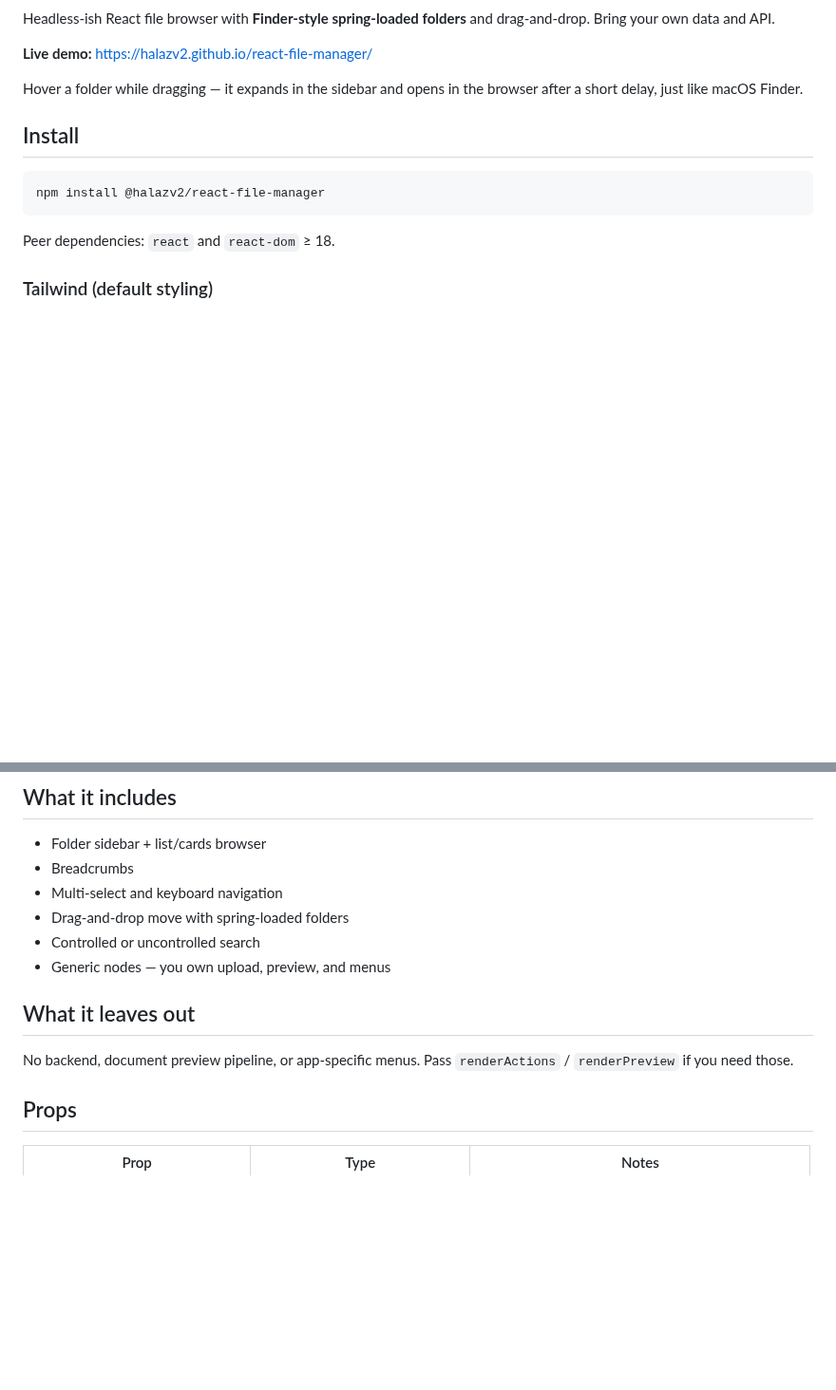
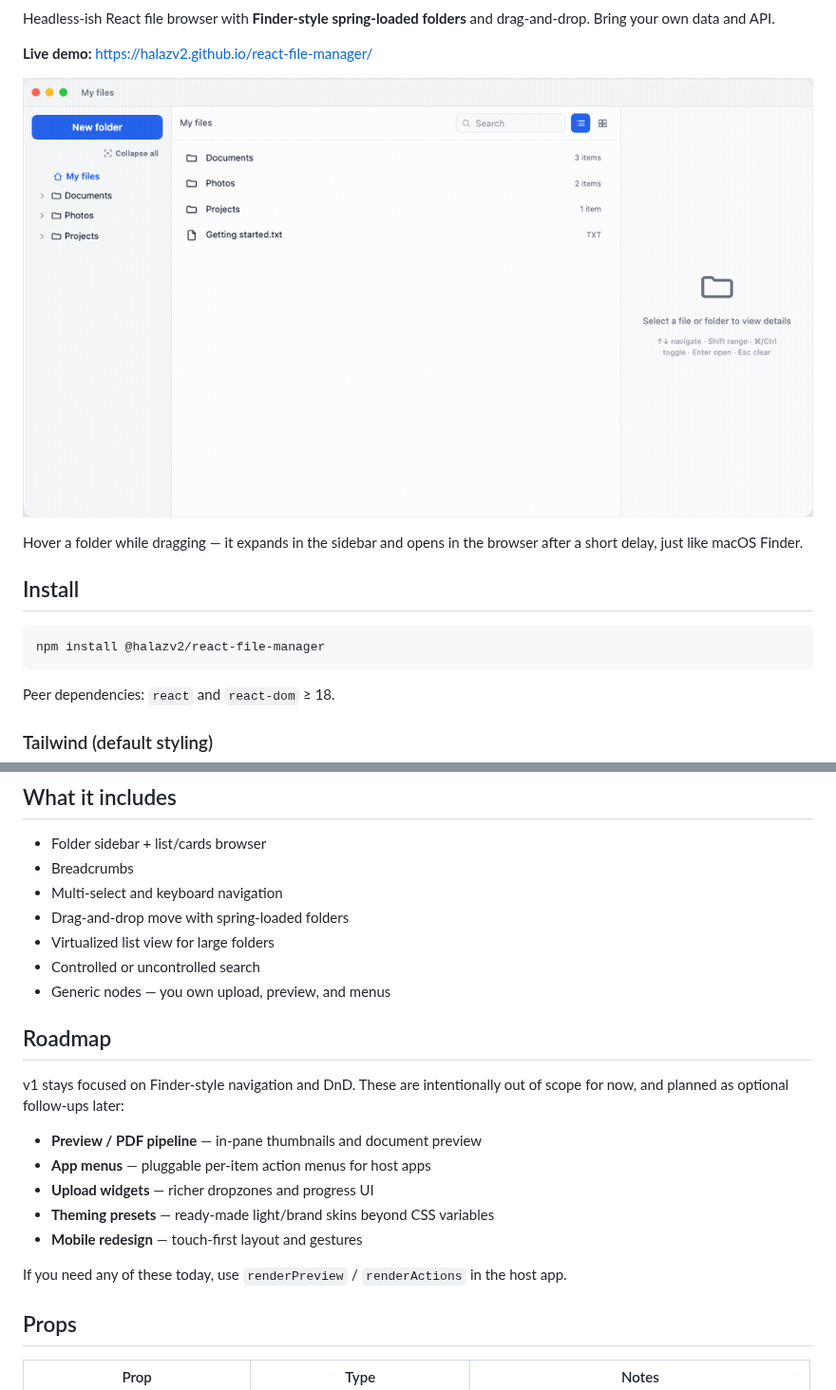
Before and after one commit to Halazv2/react-file-manager, a Markdown page: README.md, 2 parts joined by grey strips. Shown at 95% size. Drawn GitHub-style; pictures changed too: docs/spring-load.gif (added); blank space fills up the shorter version.

Commit message:
feat: upgrade to version 0.2.0 with virtualized list view and new demo GIF

```diff
--- a/README.md
+++ b/README.md
@@ -3,6 +7,8 @@
 Headless-ish React file browser with **Finder-style spring-loaded folders** and drag-and-drop. Bring your own data and API.
 
 **Live demo:** https://halazv2.github.io/react-file-manager/
+
+![Spring-loaded folders demo](./docs/spring-load.gif)
 
 Hover a folder while dragging — it expands in the sidebar and opens in the browser after a short delay, just like macOS Finder.
 
@@ -87,12 +93,21 @@ The component fills its parent. Give the parent a height.
 - Breadcrumbs
 - Multi-select and keyboard navigation
 - Drag-and-drop move with spring-loaded folders
+- Virtualized list view for large folders
 - Controlled or uncontrolled search
 - Generic nodes — you own upload, preview, and menus
 
-## What it leaves out
+## Roadmap
 
-No backend, document preview pipeline, or app-specific menus. Pass `renderActions` / `renderPreview` if you need those.
+v1 stays focused on Finder-style navigation and DnD. These are intentionally out of scope for now, and planned as optional follow-ups later:
+
+- **Preview / PDF pipeline** — in-pane thumbnails and document preview
+- **App menus** — pluggable per-item action menus for host apps
+- **Upload widgets** — richer dropzones and progress UI
+- **Theming presets** — ready-made light/brand skins beyond CSS variables
+- **Mobile redesign** — touch-first layout and gestures
+
+If you need any of these today, use `renderPreview` / `renderActions` in the host app.
 
 ## Props
 
```
Also changed, not shown: other parts of README.md (+4 -0 lines), 7 other files.
